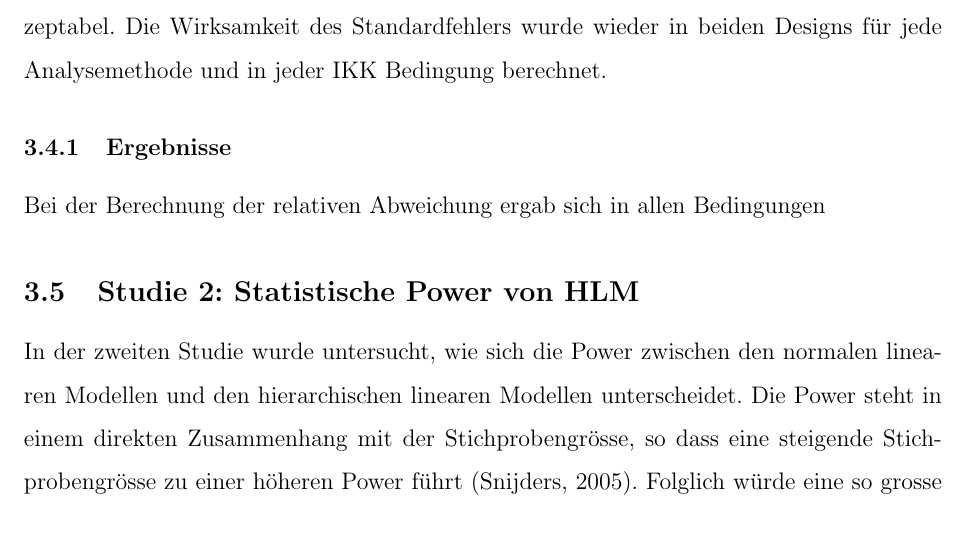
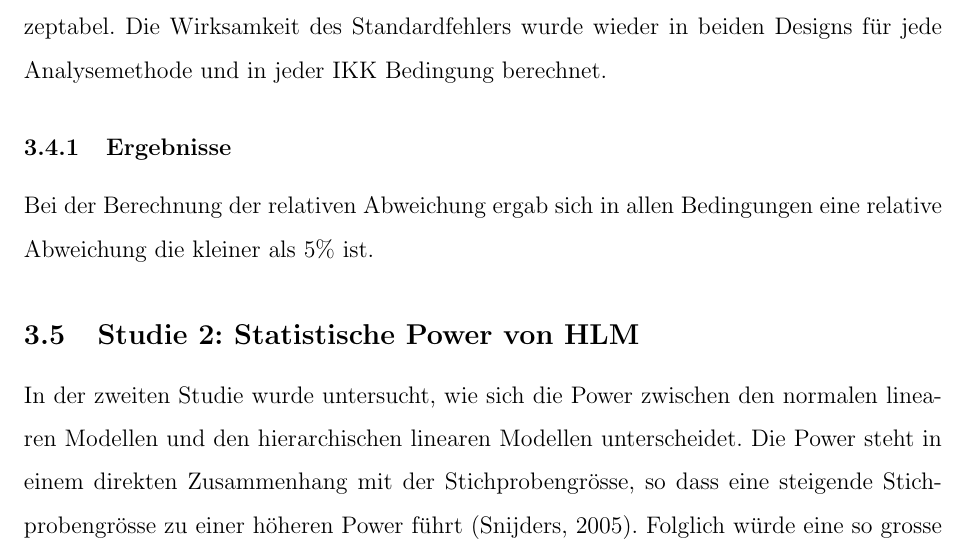
Before and after one commit to noboss93/master_thesis, a LaTeX document (Versionen/masterarbeit_multilevelanalysis.tex): part of page 49 of 52, cut so that both start at the same text. Compiled offline with pdfLaTeX.

Commit message:
final commit of the day

```diff
--- a/Versionen/masterarbeit_multilevelanalysis.tex
+++ b/Versionen/masterarbeit_multilevelanalysis.tex
@@ -950,7 +950,7 @@ Liegen Wirksamkeitswerte über 1 gelten die Standardfehler als Überschätzt und
 Hoogland und Boomsma \citeyearpar{hooglandboosma1998robustness} bezeichnen jegliche Wirksamkeitswerte, die um mehr als 0.1 von 1 abweichen als unakzeptabel. Die Wirksamkeit des Standardfehlers wurde wieder in beiden Designs für jede Analysemethode und in jeder IKK Bedingung berechnet.
 
 \subsubsection{Ergebnisse}
-Bei der Berechnung der relativen Abweichung ergab sich in allen Bedingungen
+Bei der Berechnung der relativen Abweichung ergab sich in allen Bedingungen eine relative Abweichung die kleiner als 5\% ist.
 
 
 
```
Also changed, not shown: Versionen/masterarbeit_multilevelanalysis.pdf, 3 other files.
